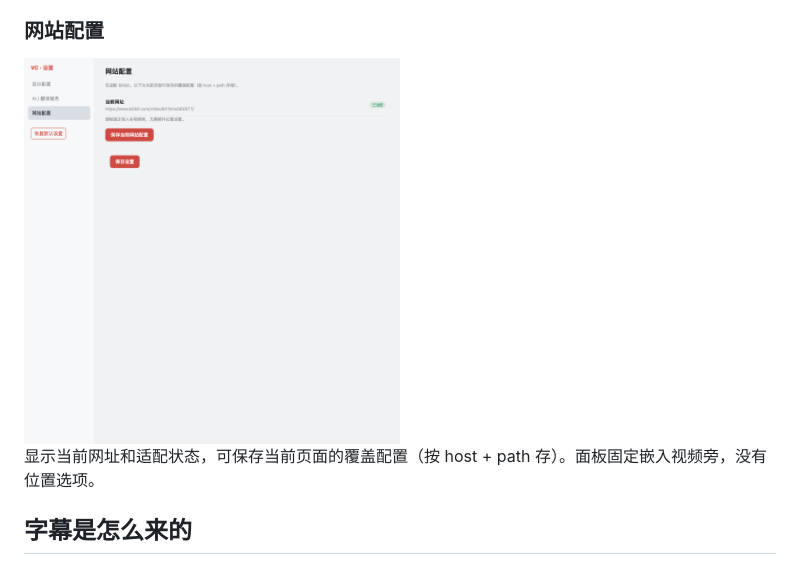
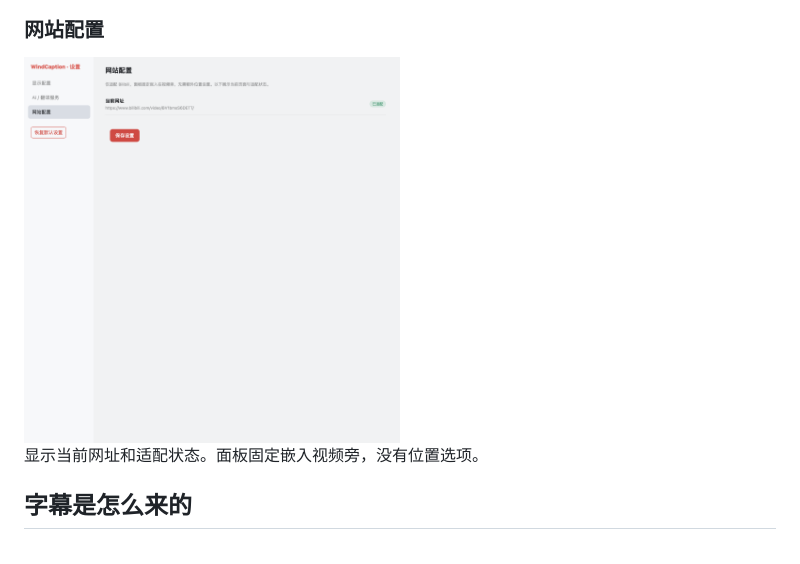
Before and after one commit to lrk1056/brower-plugin-bilibili-wind-caption, a Markdown page: README.md, the part around the change. GitHub-like rendering; pictures changed too: screenshots/12-settings-site.png.

```diff
--- a/README.md
+++ b/README.md
@@ -109,7 +109,7 @@
 
 <img src="screenshots/12-settings-site.png" alt="网站配置" width="50%">
 
-显示当前网址和适配状态，可保存当前页面的覆盖配置（按 host + path 存）。面板固定嵌入视频旁，没有位置选项。
+显示当前网址和适配状态。面板固定嵌入视频旁，没有位置选项。
 
 ## 字幕是怎么来的
 
```
Also changed, not shown: screenshots/10-settings-display.png, screenshots/11-settings-services.png, 4 other files.
